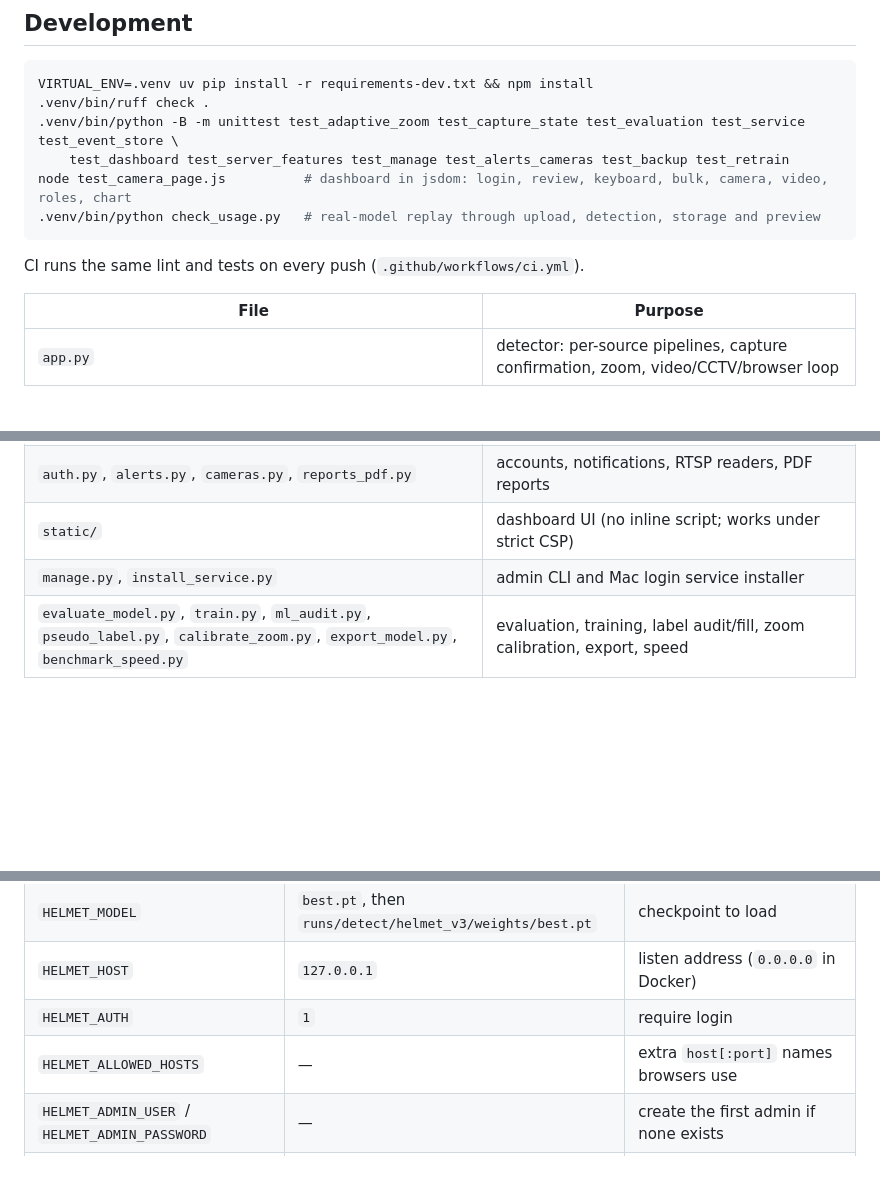
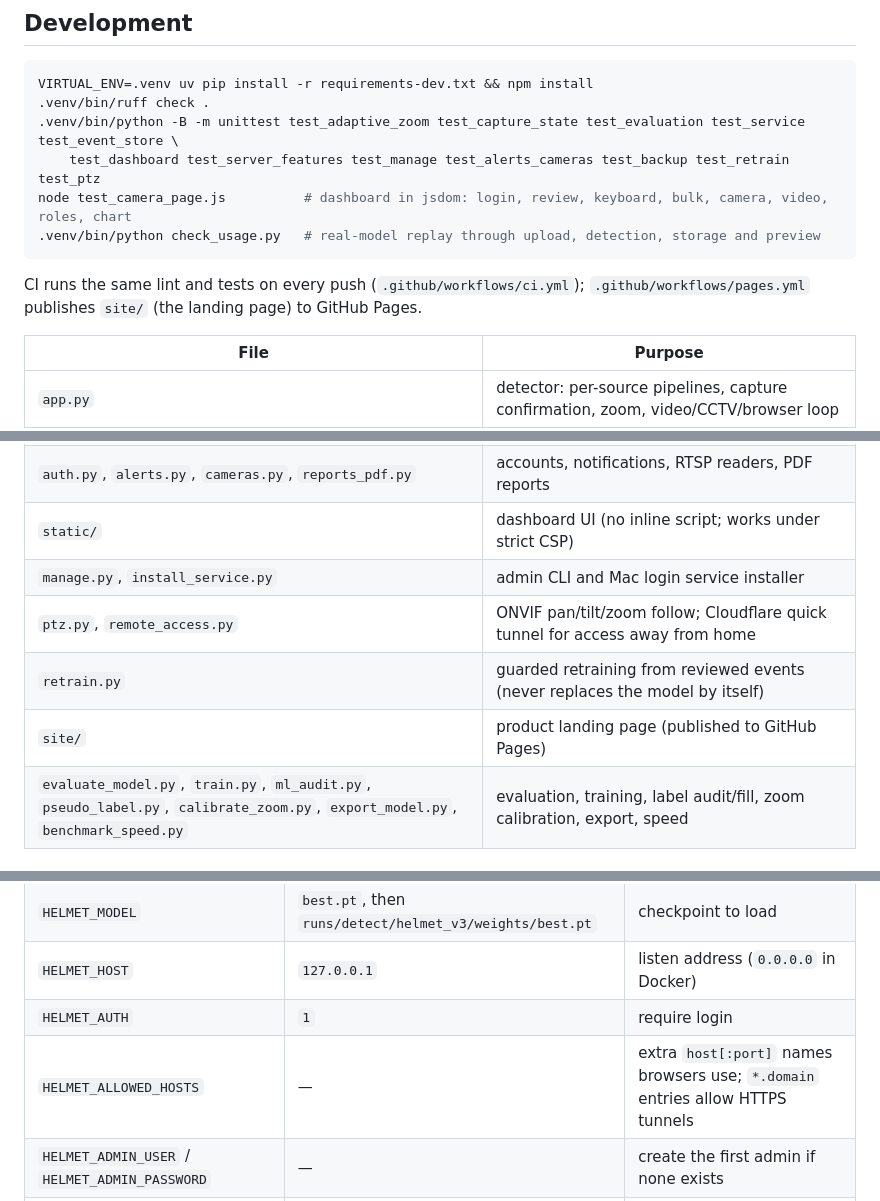
Before and after one commit to NamanVasani/HELMET_DETECTION, a Markdown page: README.md, 3 parts joined by grey strips. Rendered like a GitHub page; blank space fills up the shorter version.

````diff
--- a/README.md
+++ b/README.md
@@ -228,12 +294,13 @@ validation only and reports frozen-threshold test results. Never commit API keys
 VIRTUAL_ENV=.venv uv pip install -r requirements-dev.txt && npm install
 .venv/bin/ruff check .
 .venv/bin/python -B -m unittest test_adaptive_zoom test_capture_state test_evaluation test_service test_event_store \
-    test_dashboard test_server_features test_manage test_alerts_cameras test_backup test_retrain
+    test_dashboard test_server_features test_manage test_alerts_cameras test_backup test_retrain test_ptz
 node test_camera_page.js          # dashboard in jsdom: login, review, keyboard, bulk, camera, video, roles, chart
 .venv/bin/python check_usage.py   # real-model replay through upload, detection, storage and preview
 ```
 
-CI runs the same lint and tests on every push (`.github/workflows/ci.yml`).
+CI runs the same lint and tests on every push (`.github/workflows/ci.yml`); `.github/workflows/pages.yml` publishes
+`site/` (the landing page) to GitHub Pages.
 
 | File | Purpose |
 |---|---|
@@ -243,6 +310,9 @@ CI runs the same lint and tests on every push (`.github/workflows/ci.yml`).
 | `auth.py`, `alerts.py`, `cameras.py`, `reports_pdf.py` | accounts, notifications, RTSP readers, PDF reports |
 | `static/` | dashboard UI (no inline script; works under strict CSP) |
 | `manage.py`, `install_service.py` | admin CLI and Mac login service installer |
+| `ptz.py`, `remote_access.py` | ONVIF pan/tilt/zoom follow; Cloudflare quick tunnel for access away from home |
+| `retrain.py` | guarded retraining from reviewed events (never replaces the model by itself) |
+| `site/` | product landing page (published to GitHub Pages) |
 | `evaluate_model.py`, `train.py`, `ml_audit.py`, `pseudo_label.py`, `calibrate_zoom.py`, `export_model.py`, `benchmark_speed.py` | evaluation, training, label audit/fill, zoom calibration, export, speed |
 
 ## Configuration reference
@@ -253,7 +323,7 @@ CI runs the same lint and tests on every push (`.github/workflows/ci.yml`).
 | `HELMET_MODEL` | `best.pt`, then `runs/detect/helmet_v3/weights/best.pt` | checkpoint to load |
 | `HELMET_HOST` | `127.0.0.1` | listen address (`0.0.0.0` in Docker) |
 | `HELMET_AUTH` | `1` | require login |
-| `HELMET_ALLOWED_HOSTS` | — | extra `host[:port]` names browsers use |
+| `HELMET_ALLOWED_HOSTS` | — | extra `host[:port]` names browsers use; `*.domain` entries allow HTTPS tunnels |
 | `HELMET_ADMIN_USER` / `HELMET_ADMIN_PASSWORD` | — | create the first admin if none exists |
 | `HELMET_RETENTION_DAYS` | `30` | delete evidence older than this (`0` = never) |
 | `HELMET_KEEP_CONFIRMED` | `1` | keep confirmed events past retention |
````
Also changed, not shown: other parts of README.md (+71 -4 lines), docs/images/analytics.png (added), docs/images/landing.png (added), docs/images/quick-review.png (added), docs/images/review-dark.png (added), docs/images/review.png (added), site/media/helmet-demo-poster.jpg (added), 8 other files.
